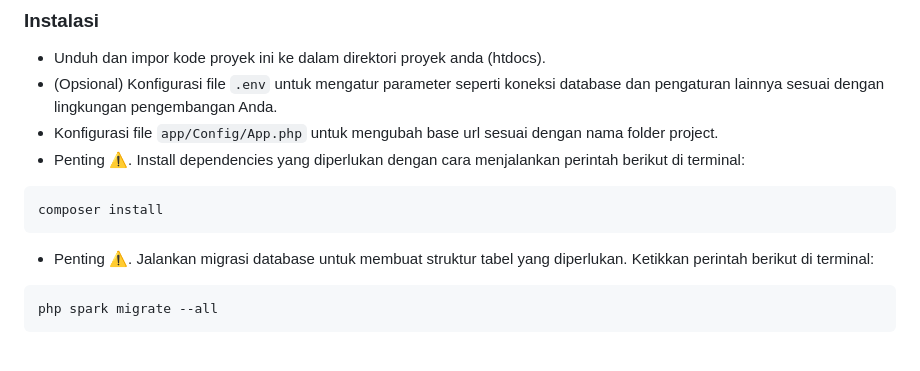
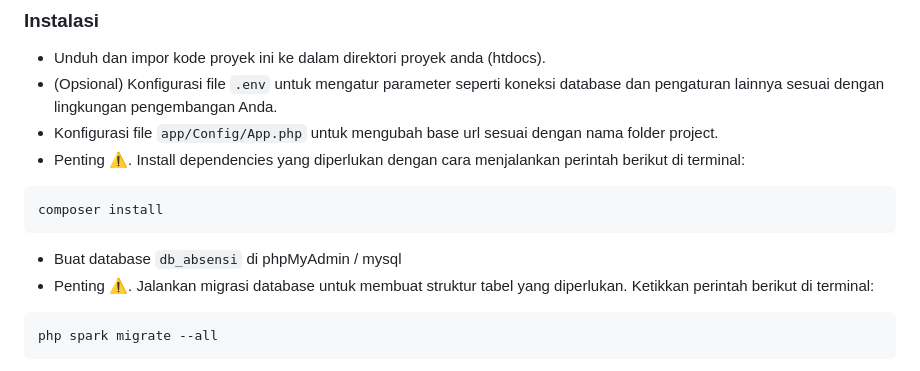
Before and after one commit to ikhsan3adi/absensi-sekolah-qr-code, a Markdown page: README.md, the part around the change. GitHub-like rendering.

````diff
--- a/README.md
+++ b/README.md
@@ -89,6 +89,7 @@ Aplikasi Web Sistem Absensi Sekolah Berbasis QR Code adalah sebuah proyek yang b
 composer install
 ```
 
+- Buat database `db_absensi` di phpMyAdmin / mysql
 - Penting ⚠️. Jalankan migrasi database untuk membuat struktur tabel yang diperlukan. Ketikkan perintah berikut di terminal:
 
 ```shell
````
